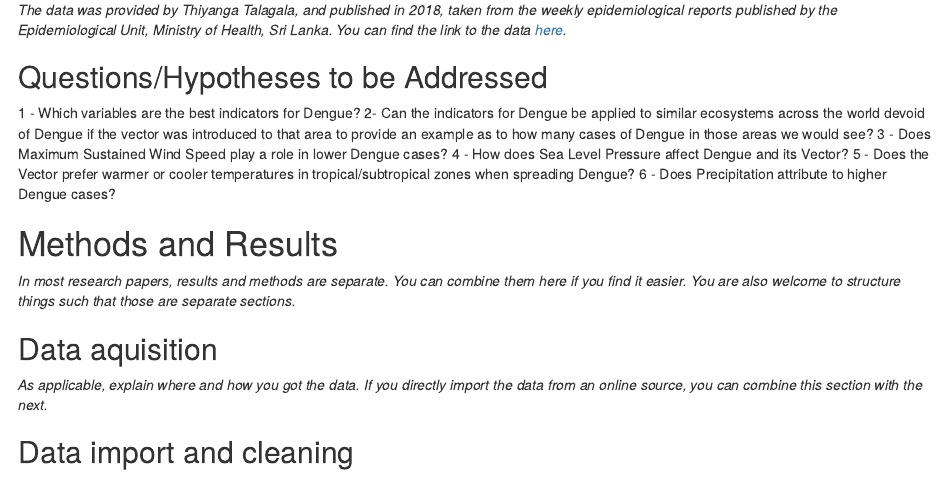
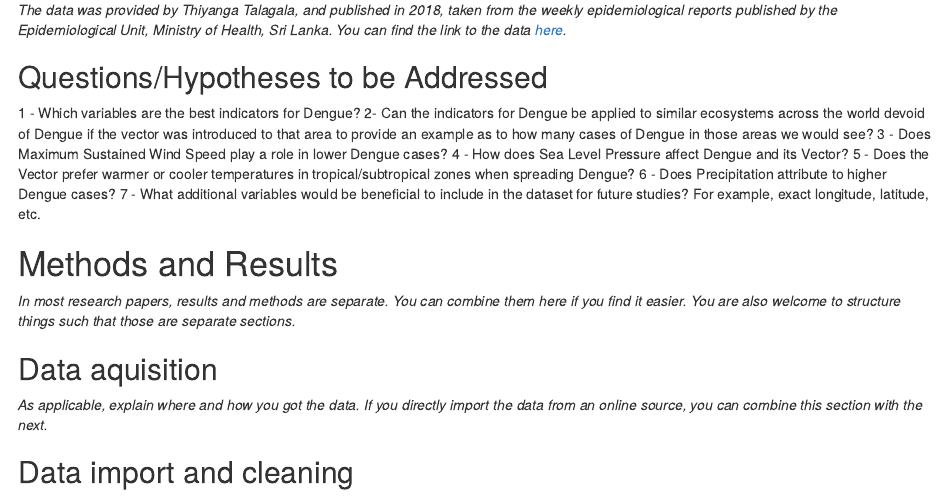
Before and after one commit to yz17970/IanDBachli-Project, an R Markdown document (products/manuscript/Project_Template.Rmd): the page in a window 1100 px wide, from 2070 px down. Rendered offline with R 4.5, knitr and Pandoc, with nearby package versions; drawn as R Markdown's standard HTML page in place of the format the file asks for.

Commit message:
Added More Questions

```diff
--- a/products/manuscript/Project_Template.Rmd
+++ b/products/manuscript/Project_Template.Rmd
@@ -61,6 +61,7 @@ _The data was provided by Thiyanga Talagala, and published in 2018, taken from t
 4 - How does Sea Level Pressure affect Dengue and its Vector?
 5 - Does the Vector prefer warmer or cooler temperatures in tropical/subtropical zones when spreading Dengue?
 6 - Does Precipitation attribute to higher Dengue cases?
+7 - What additional variables would be beneficial to include in the dataset for future studies? For example, exact longitude, latitude, etc.
 
 
 
```
